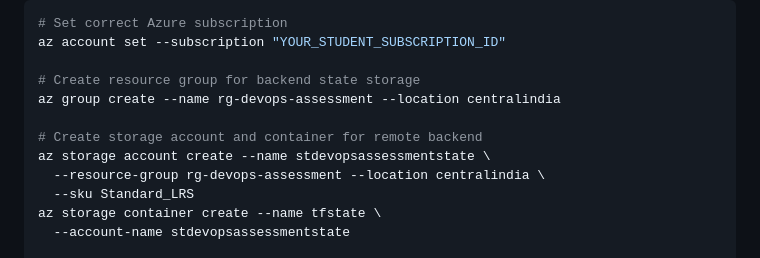
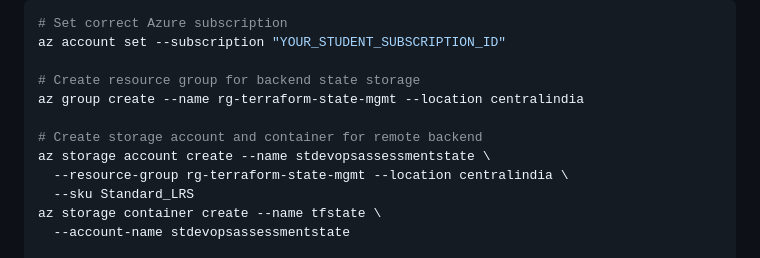
Before and after one commit to nihar-landge/devops-assessment-nihar, a Markdown page: README.md, the part around the change. Rendered like a GitHub page.

```diff
--- a/README.md
+++ b/README.md
@@ -84,11 +84,11 @@ devops-assessment-niharlandge/
 az account set --subscription "YOUR_STUDENT_SUBSCRIPTION_ID"
 
 # Create resource group for backend state storage
-az group create --name rg-devops-assessment --location centralindia
+az group create --name rg-terraform-state-mgmt --location centralindia
 
 # Create storage account and container for remote backend
 az storage account create --name stdevopsassessmentstate \
-  --resource-group rg-devops-assessment --location centralindia \
+  --resource-group rg-terraform-state-mgmt --location centralindia \
   --sku Standard_LRS
 az storage container create --name tfstate \
   --account-name stdevopsassessmentstate
```
